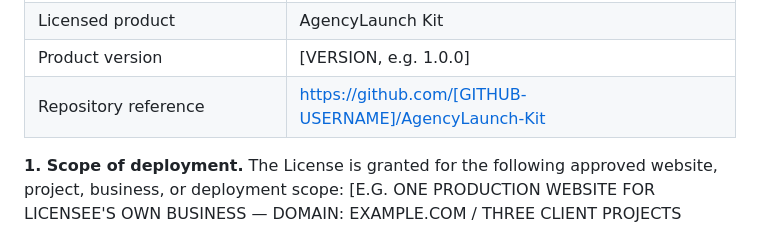
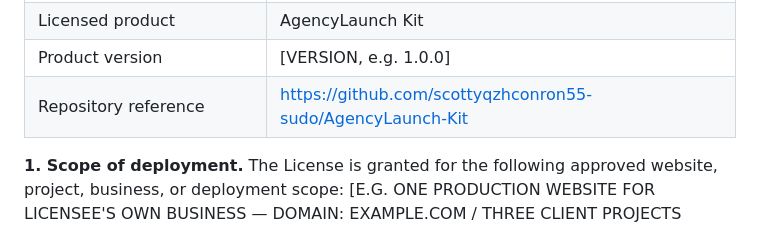
Before and after one commit to Maverick-Limitless/AgencyLaunch-Kit, a Markdown page: docs/COMMERCIAL-LICENSE.md, the part around the change. Rendered like a GitHub page.

```diff
--- a/docs/COMMERCIAL-LICENSE.md
+++ b/docs/COMMERCIAL-LICENSE.md
@@ -17,7 +17,7 @@ A practical template for granting an individual commercial license for AgencyLau
 | Contact (email) | [LICENSEE EMAIL] |
 | Licensed product | AgencyLaunch Kit |
 | Product version | [VERSION, e.g. 1.0.0] |
-| Repository reference | https://github.com/[GITHUB-USERNAME]/AgencyLaunch-Kit |
+| Repository reference | https://github.com/scottyqzhconron55-sudo/AgencyLaunch-Kit |
 
 **1. Scope of deployment.** The License is granted for the following approved website, project, business, or deployment scope: [E.G. ONE PRODUCTION WEBSITE FOR LICENSEE'S OWN BUSINESS — DOMAIN: EXAMPLE.COM / THREE CLIENT PROJECTS NAMED: ...]. Deployments outside the approved scope require a new or amended grant.
 
```
Also changed, not shown: README.md (+1 -1 lines).
